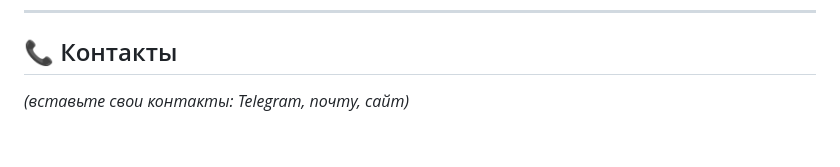
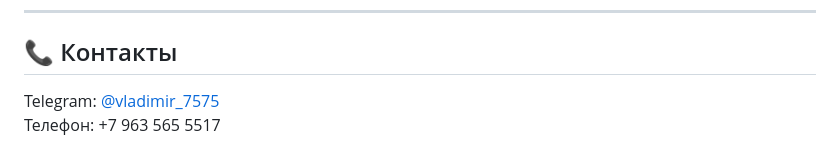
Before and after one commit to Vladimir-Hab/1c-local-ocr, a Markdown page: README.md, the part around the change. GitHub-like rendering.

```diff
--- a/README.md
+++ b/README.md
@@ -112,4 +112,5 @@
 
 ## 📞 Контакты
 
-*(вставьте свои контакты: Telegram, почту, сайт)*
+Telegram: [@vladimir_7575](https://t.me/@vladimir_7575)
+Телефон: +7 963 565 5517
```
